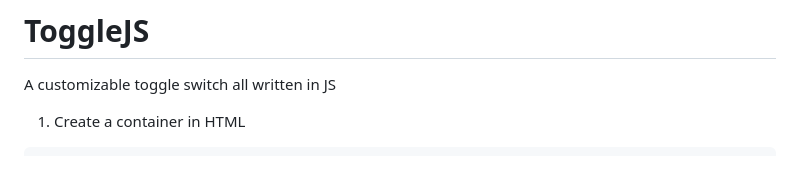
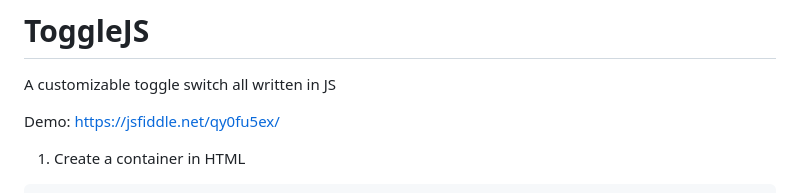
Before and after one commit to XHiddenProjects/ToggleJS, a Markdown page: README.md, the part around the change. Rendered like a GitHub page; blank space fills up the shorter version.

````diff
--- a/README.md
+++ b/README.md
@@ -1,5 +1,7 @@
 # ToggleJS
 A customizable  toggle switch all written in JS
+
+Demo: [https://jsfiddle.net/qy0fu5ex/](https://jsfiddle.net/qy0fu5ex/)
 
 1. Create a container in HTML
 ```html
````
